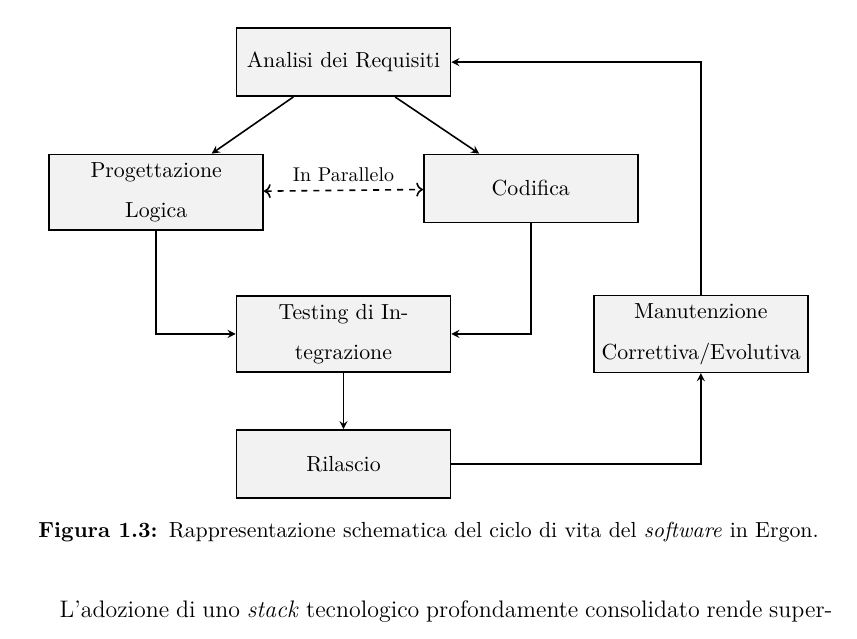
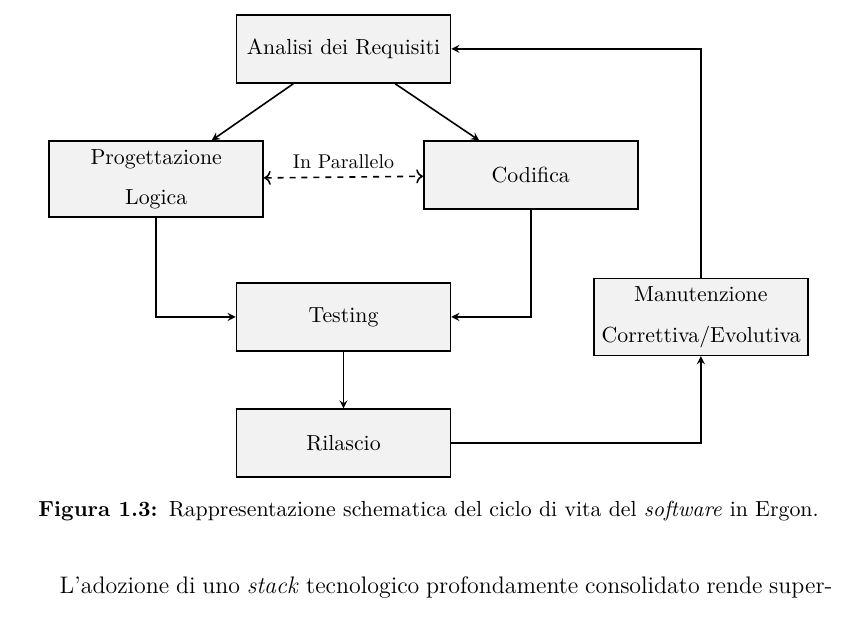
Before and after one commit to Suerto/Tesi, a LaTeX thesis (thesis.tex, which reads chapters/1_where.tex): part of page 14 of 28, cut so that both start at the same text. Compiled offline with pdfLaTeX.

Commit message:
Modified life cycle diagram

```diff
--- a/chapters/1_where.tex
+++ b/chapters/1_where.tex
@@ -65,7 +65,7 @@ Il ciclo di vita del \textit{software} adotta un modello iterativo in cui la fas
         \node[box] (analisi) {Analisi dei Requisiti};
         \node[box, below left=1cm and -0.5cm of analisi] (progetto) {Progettazione Logica};
         \node[box, below right=1cm and -0.5cm of analisi] (codifica) {Codifica};
-        \node[box, below=3.5cm of analisi] (testing) {Testing di Integrazione};
+        \node[box, below=3.5cm of analisi] (testing) {Testing};
         \node[box, below=1cm of testing] (rilascio) {Rilascio};
         \node[box, right=2.5cm of testing] (manutenzione) {Manutenzione\\Correttiva/Evolutiva};
 
```
Also changed, not shown: 2 other files.
